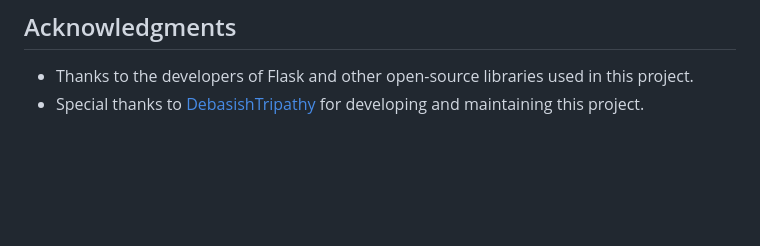
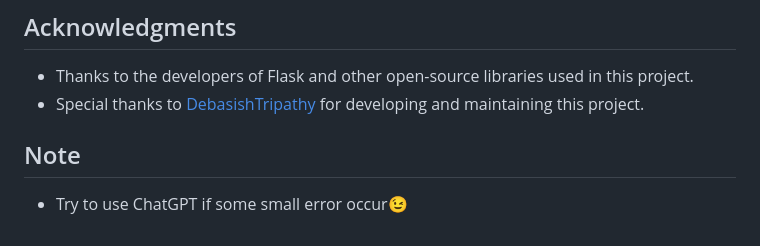
Before and after one commit to Debasish7ripathy/OpenJobApplier, a Markdown page: readme.md, the part around the change. Drawn GitHub-style; blank space fills up the shorter version.

```diff
--- a/readme.md
+++ b/readme.md
@@ -82,3 +82,6 @@ This project is licensed under the MIT License - see the LICENSE file for detail
 ## Acknowledgments
 - Thanks to the developers of Flask and other open-source libraries used in this project.
 - Special thanks to [DebasishTripathy](https://github.com/DebasishTripathy13) for developing and maintaining this project.
+
+## Note
+- Try to use ChatGPT if some small error occur😉
```
